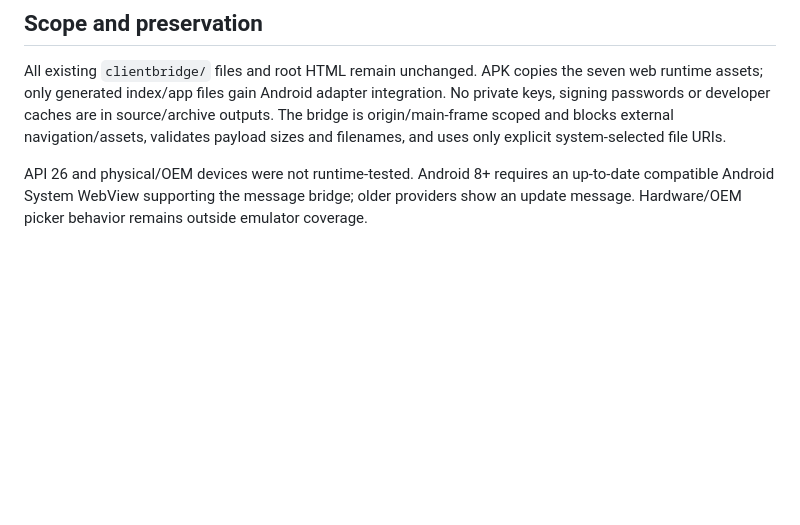
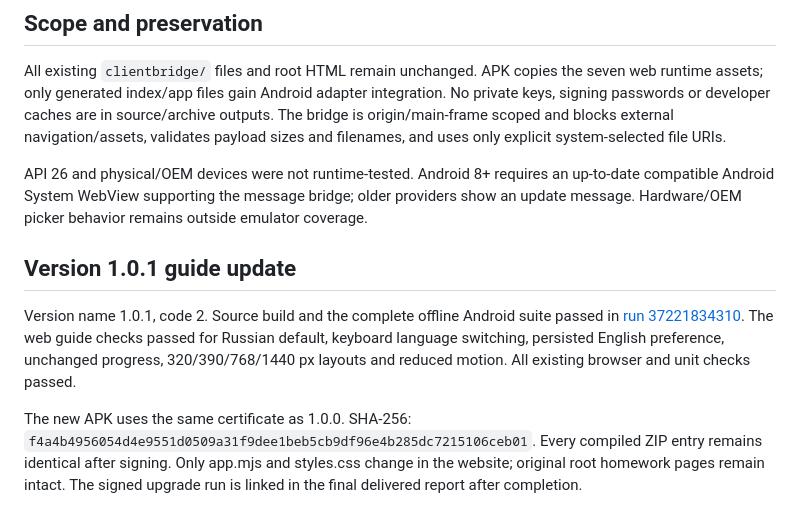
Before and after one commit to TrinetZet/TZ, a Markdown page: clientbridge-android/VERIFICATION.md, the part around the change. Rendered like a GitHub page; blank space fills up the shorter version.

Commit message:
Record guide and Android 1.0.1 verification

```diff
--- a/clientbridge-android/VERIFICATION.md
+++ b/clientbridge-android/VERIFICATION.md
@@ -34,3 +34,9 @@ The release workflow verifies checksum/certificate and installs the exact signed
 All existing `clientbridge/` files and root HTML remain unchanged. APK copies the seven web runtime assets; only generated index/app files gain Android adapter integration. No private keys, signing passwords or developer caches are in source/archive outputs. The bridge is origin/main-frame scoped and blocks external navigation/assets, validates payload sizes and filenames, and uses only explicit system-selected file URIs.
 
 API 26 and physical/OEM devices were not runtime-tested. Android 8+ requires an up-to-date compatible Android System WebView supporting the message bridge; older providers show an update message. Hardware/OEM picker behavior remains outside emulator coverage.
+
+## Version 1.0.1 guide update
+
+Version name 1.0.1, code 2. Source build and the complete offline Android suite passed in [run 37221834310](https://github.com/TrinetZet/TZ/actions/runs/37221834310). The web guide checks passed for Russian default, keyboard language switching, persisted English preference, unchanged progress, 320/390/768/1440 px layouts and reduced motion. All existing browser and unit checks passed.
+
+The new APK uses the same certificate as 1.0.0. SHA-256: `f4a4b4956054d4e9551d0509a31f9dee1beb5cb9df96e4b285dc7215106ceb01`. Every compiled ZIP entry remains identical after signing. Only app.mjs and styles.css change in the website; original root homework pages remain intact. The signed upgrade run is linked in the final delivered report after completion.
```
